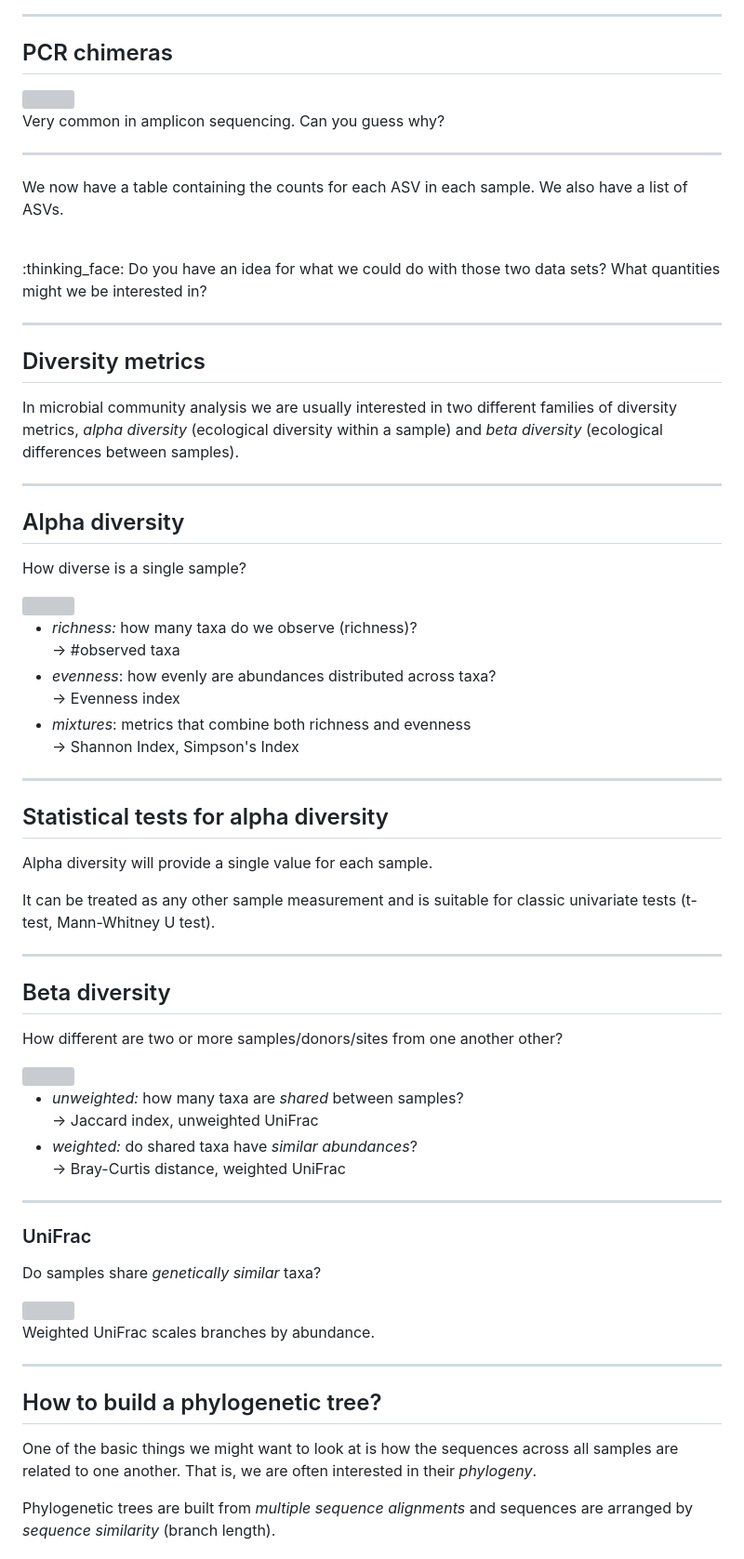
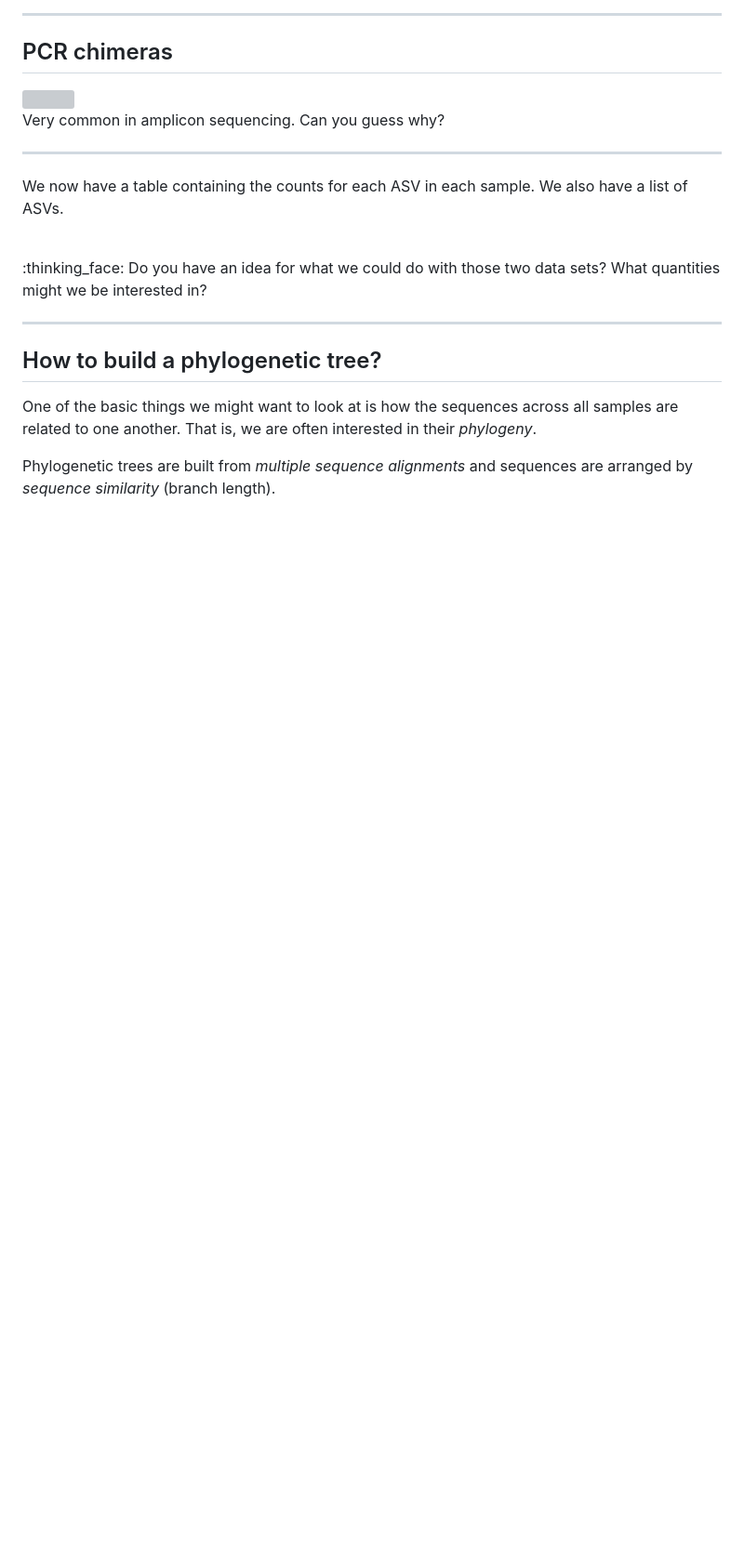
Before and after one commit to dienerlab/2025_meduni_microbiome, a Markdown page: docs/talk.md, the part around the change printed below. Shown: that part at 93% size. GitHub-like rendering; blank space fills up the shorter version; grey boxes are pictures that could not be loaded.

Commit message:
update slides

```diff
--- a/docs/talk.md
+++ b/docs/talk.md
@@ -197,62 +225,6 @@ might we be interested in?
 
 ---
 
-<!-- .slide: data-background="var(--primary)" class="dark" -->
-
-## Diversity metrics
-
-In microbial community analysis we are usually interested in two different families of diversity metrics,
-*alpha diversity* (ecological diversity within a sample) and *beta diversity* (ecological differences between samples).
-
----
-
-## Alpha diversity
-
-How diverse is a single sample?
-
-<img src="assets/alpha_diversity.png" width="50%">
-
-- *richness:* how many taxa do we observe (richness)?<br>
-  → #observed taxa
-- *evenness*: how evenly are abundances distributed across taxa?<br>
-  → Evenness index
-- *mixtures*: metrics that combine both richness and evenness<br>
-  → Shannon Index, Simpson's Index
-
----
-
-## Statistical tests for alpha diversity
-
-Alpha diversity will provide a single value for each sample.
-
-It can be treated as any other sample measurement and is suitable for classic
-univariate tests (t-test, Mann-Whitney U test).
-
----
-
-## Beta diversity
-
-How different are two or more samples/donors/sites from one another other?
-
-<img src="assets/beta_diversity.png" width="50%">
-
-- *unweighted:* how many taxa are *shared* between samples?<br>
-  → Jaccard index, unweighted UniFrac
-- *weighted:* do shared taxa have *similar abundances*?<br>
-  → Bray-Curtis distance, weighted UniFrac
-
----
-
-### UniFrac
-
-Do samples share *genetically similar* taxa?
-
-<img src="assets/unifrac.png" width="70%">
-
-Weighted UniFrac scales branches by abundance.
-
----
-
 ## How to build a phylogenetic tree?
 
 One of the basic things we might want to look at is how the sequences across
```
Also changed, not shown: other parts of docs/talk.md (+120 -102 lines), docs/assets/biases.png (added), 2 other files.
